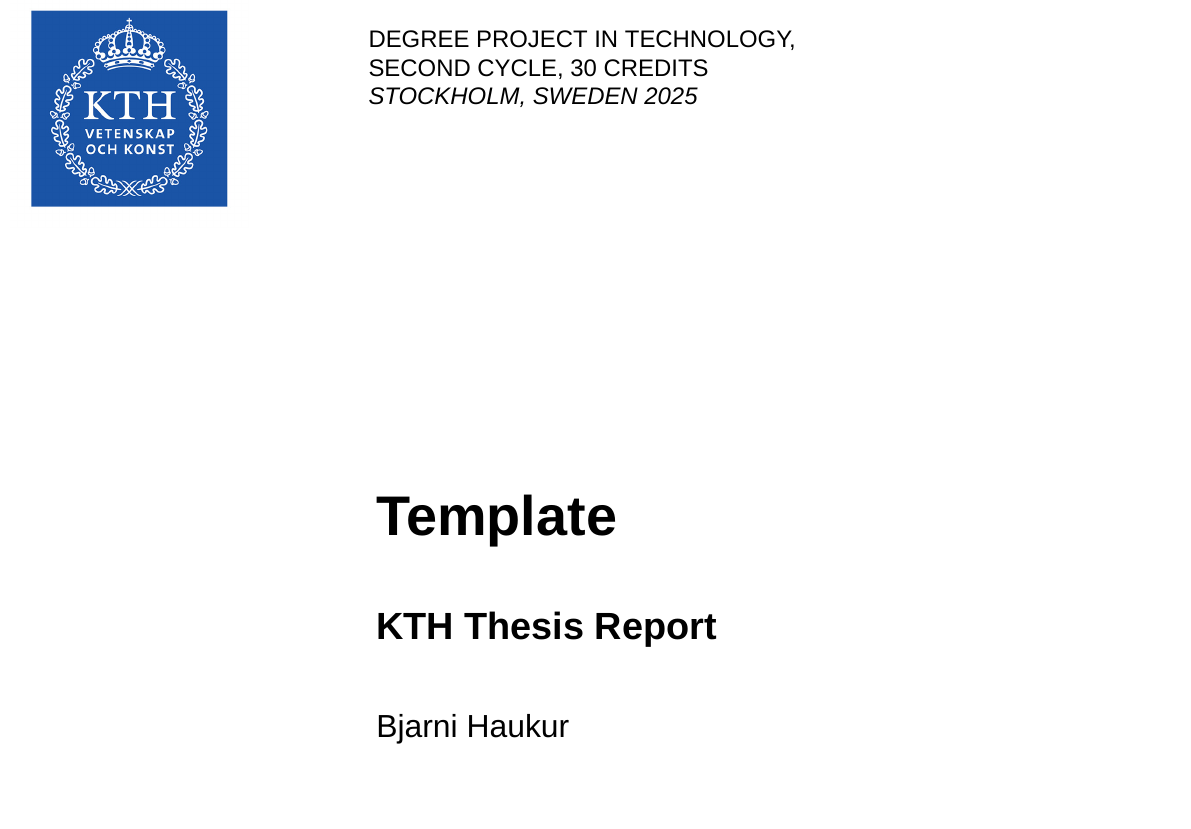
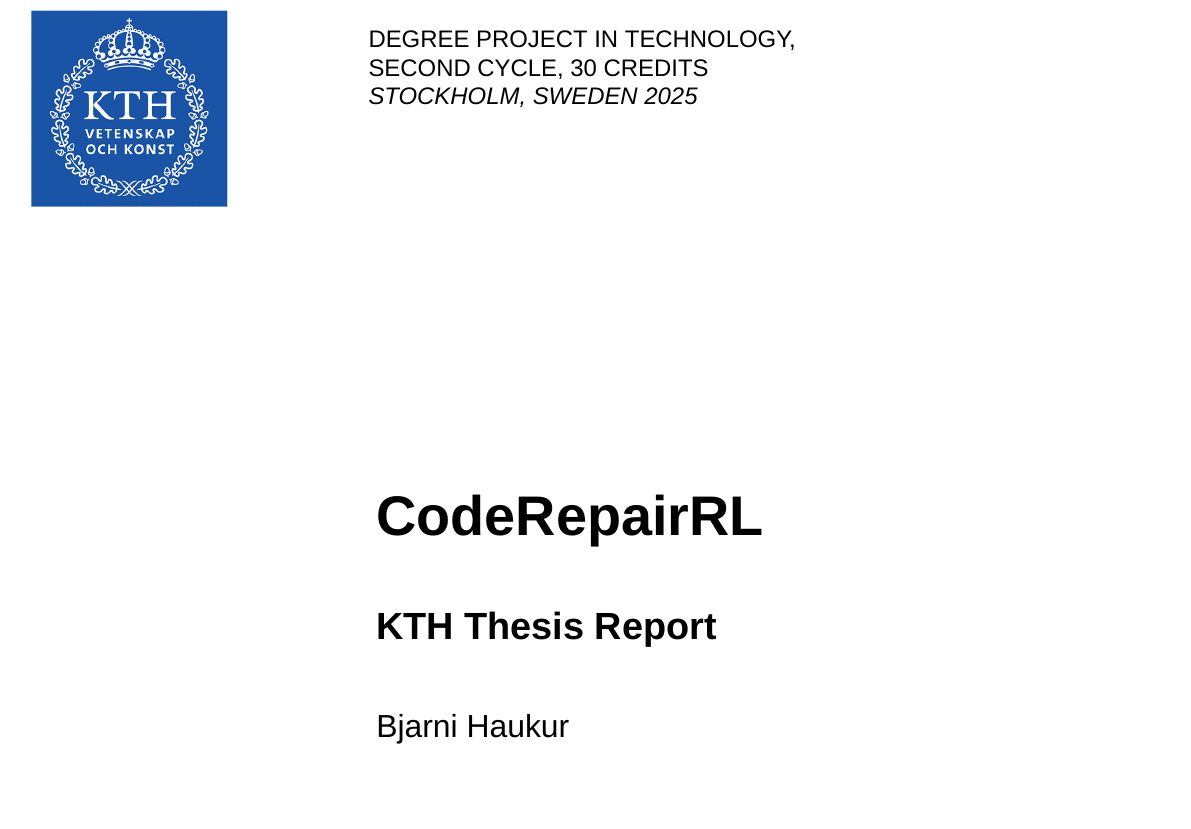
Before and after one commit to BjarniHaukur/CodeRepairRL-Paper, a LaTeX thesis (main.tex): part of page 1 of 21, cut so that both start at the same text. Compiled offline with XeLaTeX; a missing font is replaced by an installed copy or a similar font.

```diff
--- a/main.tex
+++ b/main.tex
@@ -12,7 +12,7 @@
 % \addbibresource{ref-author-2.bib}
 
 % Defining document information
-\title{Template}
+\title{CodeRepairRL}
 \newcommand{\subtitle}{KTH Thesis Report}
 \author{Bjarni Haukur}
 
```
Also changed, not shown: .latexmkrc (deleted), Makefile (deleted), README.md, main.pdf.
